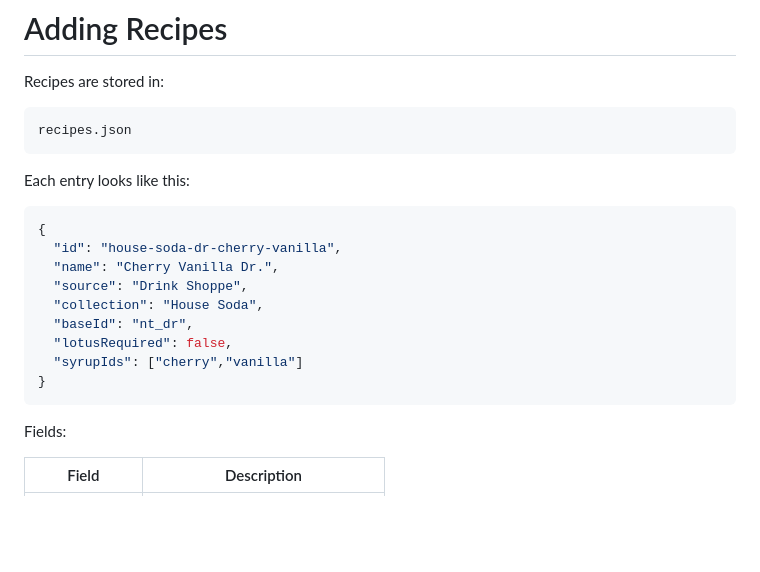
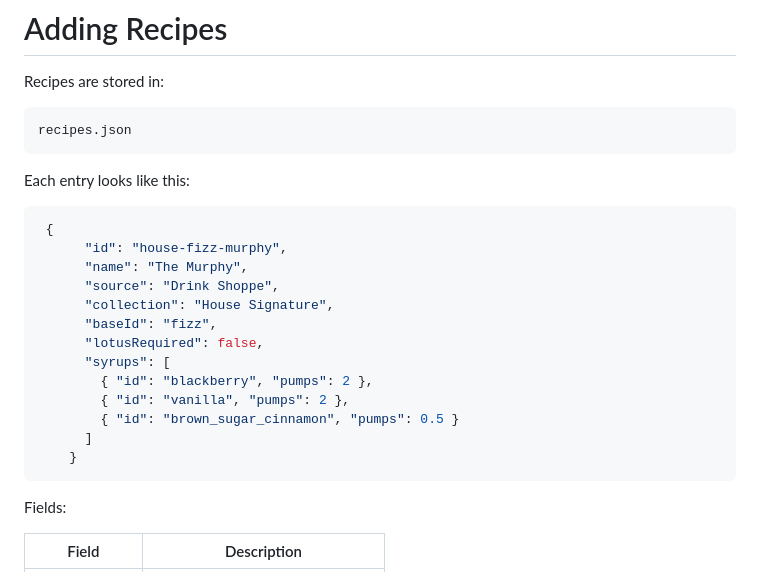
Before and after one commit to JStiner/TheDrinkShoppe, a Markdown page: README.md, the part around the change. Rendered like a GitHub page; blank space fills up the shorter version.

````diff
--- a/README.md
+++ b/README.md
@@ -135,15 +135,19 @@ recipes.json
 Each entry looks like this:
 
 ```json
-{
-  "id": "house-soda-dr-cherry-vanilla",
-  "name": "Cherry Vanilla Dr.",
-  "source": "Drink Shoppe",
-  "collection": "House Soda",
-  "baseId": "nt_dr",
-  "lotusRequired": false,
-  "syrupIds": ["cherry","vanilla"]
-}
+ {
+      "id": "house-fizz-murphy",
+      "name": "The Murphy",
+      "source": "Drink Shoppe",
+      "collection": "House Signature",
+      "baseId": "fizz",
+      "lotusRequired": false,
+      "syrups": [
+        { "id": "blackberry", "pumps": 2 },
+        { "id": "vanilla", "pumps": 2 },
+        { "id": "brown_sugar_cinnamon", "pumps": 0.5 }
+      ]
+    }
 ```
 
 Fields:
````
